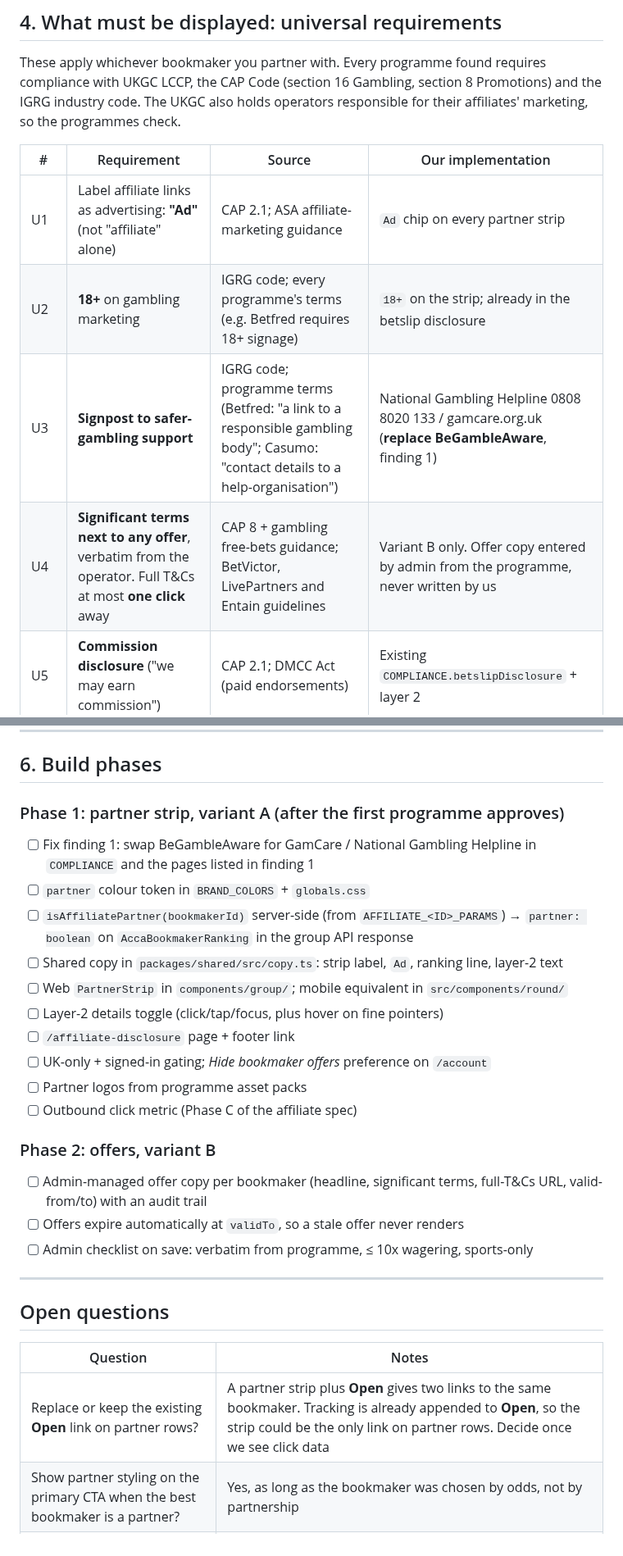
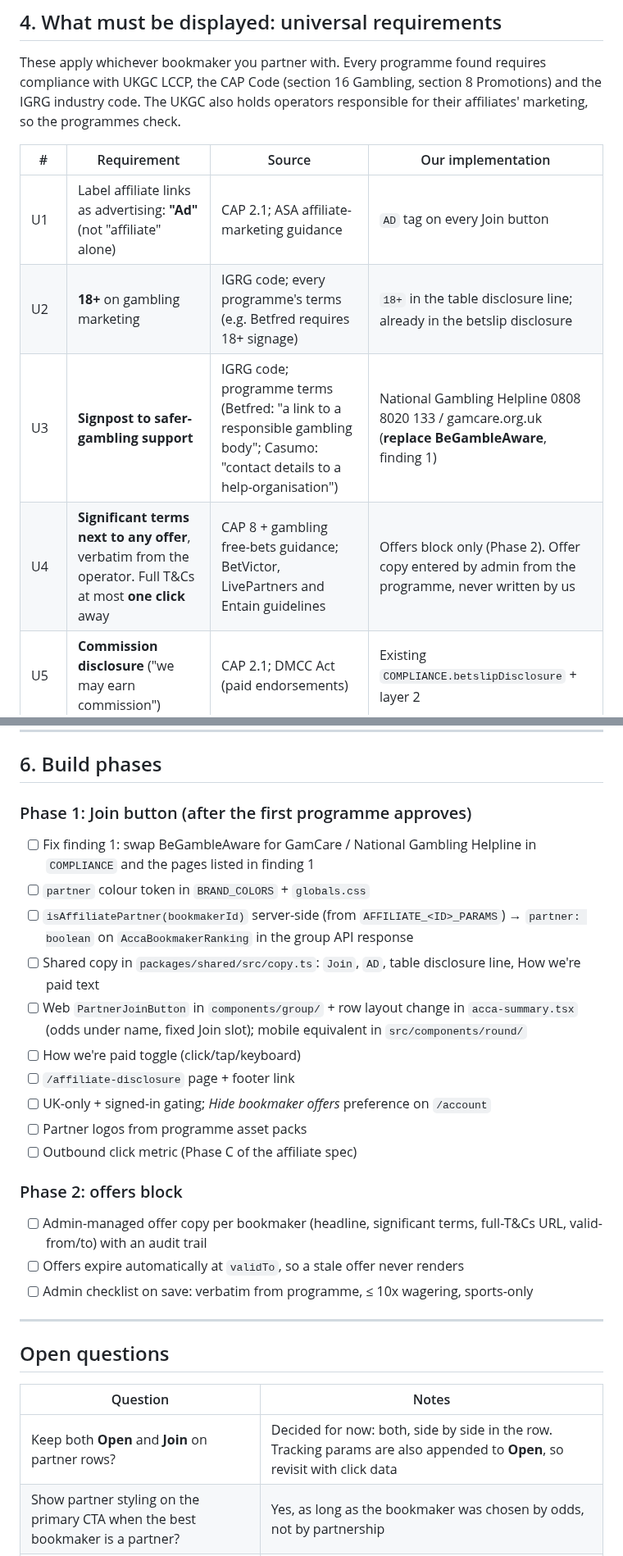
Before and after one commit to DanScreen/the-syndicate, a Markdown page: docs/specs/affiliate-disclosures.md, 2 parts joined by grey strips. Shown at 82% size. Drawn GitHub-style.

```diff
--- a/docs/specs/affiliate-disclosures.md
+++ b/docs/specs/affiliate-disclosures.md
@@ -77,10 +75,10 @@ These apply whichever bookmaker you partner with. Every programme found requires
 
 | # | Requirement | Source | Our implementation |
 |---|-------------|--------|--------------------|
-| U1 | Label affiliate links as advertising: **"Ad"** (not "affiliate" alone) | CAP 2.1; ASA affiliate-marketing guidance | `Ad` chip on every partner strip |
-| U2 | **18+** on gambling marketing | IGRG code; every programme's terms (e.g. Betfred requires 18+ signage) | `18+` on the strip; already in the betslip disclosure |
+| U1 | Label affiliate links as advertising: **"Ad"** (not "affiliate" alone) | CAP 2.1; ASA affiliate-marketing guidance | `AD` tag on every Join button |
+| U2 | **18+** on gambling marketing | IGRG code; every programme's terms (e.g. Betfred requires 18+ signage) | `18+` in the table disclosure line; already in the betslip disclosure |
 | U3 | **Signpost to safer-gambling support** | IGRG code; programme terms (Betfred: "a link to a responsible gambling body"; Casumo: "contact details to a help-organisation") | National Gambling Helpline 0808 8020 133 / gamcare.org.uk (**replace BeGambleAware**, finding 1) |
-| U4 | **Significant terms next to any offer**, verbatim from the operator. Full T&Cs at most **one click** away | CAP 8 + gambling free-bets guidance; BetVictor, LivePartners and Entain guidelines | Variant B only. Offer copy entered by admin from the programme, never written by us |
+| U4 | **Significant terms next to any offer**, verbatim from the operator. Full T&Cs at most **one click** away | CAP 8 + gambling free-bets guidance; BetVictor, LivePartners and Entain guidelines | Offers block only (Phase 2). Offer copy entered by admin from the programme, never written by us |
 | U5 | **Commission disclosure** ("we may earn commission") | CAP 2.1; DMCC Act (paid endorsements) | Existing `COMPLIANCE.betslipDisclosure` + layer 2 |
 | U6 | **Ranking disclosure**: how results are ordered and how we are paid | DMCC Act 2024 banned practices; CMA guidance (CMA207) | Table line + `/affiliate-disclosure` |
 | U7 | **Approved creative only.** Operator logos and brand assets unaltered | Every programme's brand terms (BetVictor: off-brand creative "can result in account closure and commission held") | Partner logos from each programme's asset pack |
@@ -123,20 +121,20 @@ Bookmakers that can appear in our retail tables: The Odds API `uk` region, plus
 
 ## 6. Build phases
 
-### Phase 1: partner strip, variant A (after the first programme approves)
+### Phase 1: Join button (after the first programme approves)
 
 - [ ] Fix finding 1: swap BeGambleAware for GamCare / National Gambling Helpline in `COMPLIANCE` and the pages listed in finding 1
 - [ ] `partner` colour token in `BRAND_COLORS` + `globals.css`
 - [ ] `isAffiliatePartner(bookmakerId)` server-side (from `AFFILIATE_<ID>_PARAMS`) → `partner: boolean` on `AccaBookmakerRanking` in the group API response
-- [ ] Shared copy in `packages/shared/src/copy.ts`: strip label, `Ad`, ranking line, layer-2 text
-- [ ] Web `PartnerStrip` in `components/group/`; mobile equivalent in `src/components/round/`
-- [ ] Layer-2 details toggle (click/tap/focus, plus hover on fine pointers)
+- [ ] Shared copy in `packages/shared/src/copy.ts`: `Join`, `AD`, table disclosure line, How we're paid text
+- [ ] Web `PartnerJoinButton` in `components/group/` + row layout change in `acca-summary.tsx` (odds under name, fixed Join slot); mobile equivalent in `src/components/round/`
+- [ ] How we're paid toggle (click/tap/keyboard)
 - [ ] `/affiliate-disclosure` page + footer link
 - [ ] UK-only + signed-in gating; *Hide bookmaker offers* preference on `/account`
 - [ ] Partner logos from programme asset packs
 - [ ] Outbound click metric (Phase C of the affiliate spec)
 
-### Phase 2: offers, variant B
+### Phase 2: offers block
 
 - [ ] Admin-managed offer copy per bookmaker (headline, significant terms, full-T&Cs URL, valid-from/to) with an audit trail
 - [ ] Offers expire automatically at `validTo`, so a stale offer never renders
@@ -148,7 +146,7 @@ Bookmakers that can appear in our retail tables: The Odds API `uk` region, plus
 
 | Question | Notes |
 |----------|-------|
-| Replace or keep the existing **Open** link on partner rows? | A partner strip plus **Open** gives two links to the same bookmaker. Tracking is already appended to **Open**, so the strip could be the only link on partner rows. Decide once we see click data |
+| Keep both **Open** and **Join** on partner rows? | Decided for now: both, side by side in the row. Tracking params are also appended to **Open**, so revisit with click data |
 | Show partner styling on the primary CTA when the best bookmaker is a partner? | Yes, as long as the bookmaker was chosen by odds, not by partnership |
 | Apple Guideline 5.3 with live affiliate links in the iOS app | Update `docs/app-store/compliance-statement.md` before shipping partner buttons to mobile |
 
```
Also changed, not shown: other parts of docs/specs/affiliate-disclosures.md (+14 -16 lines).
